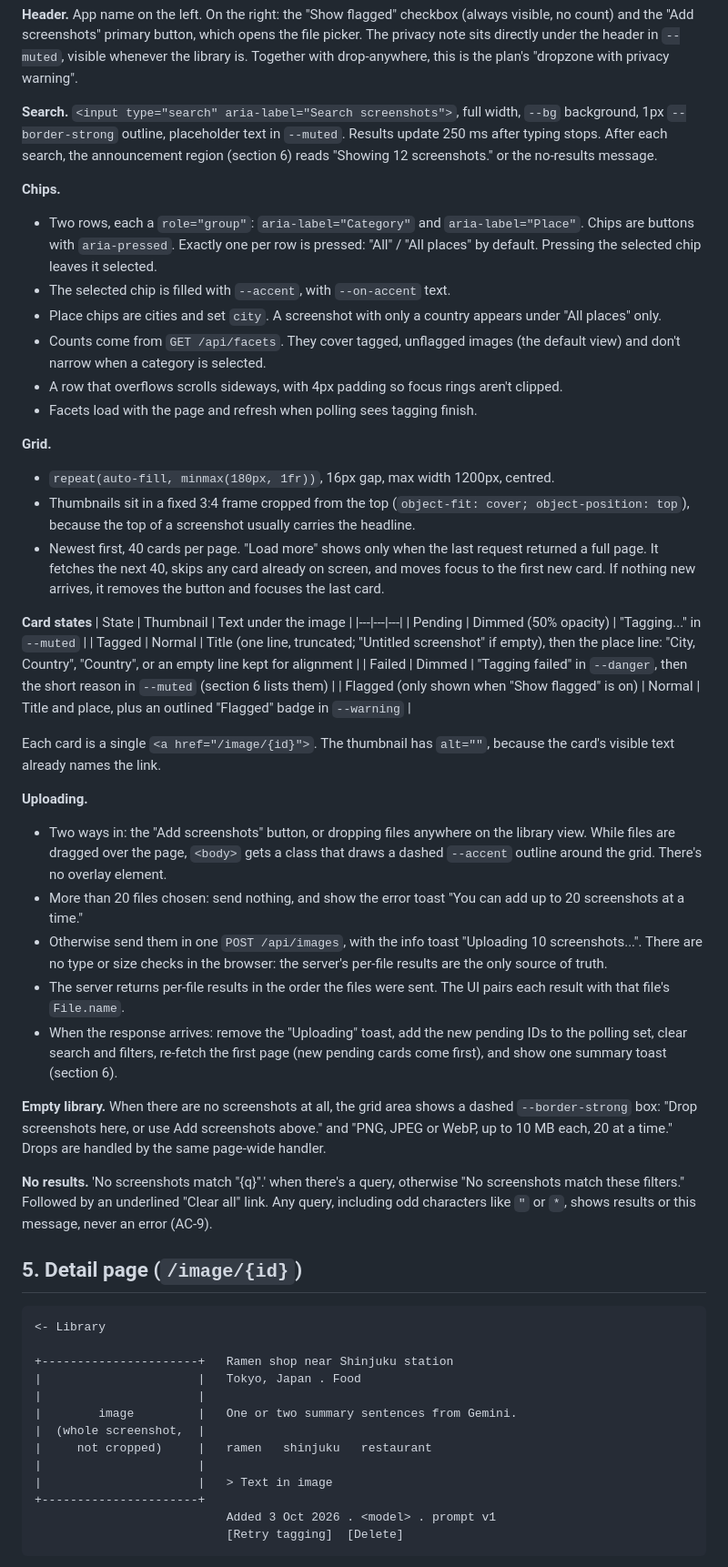
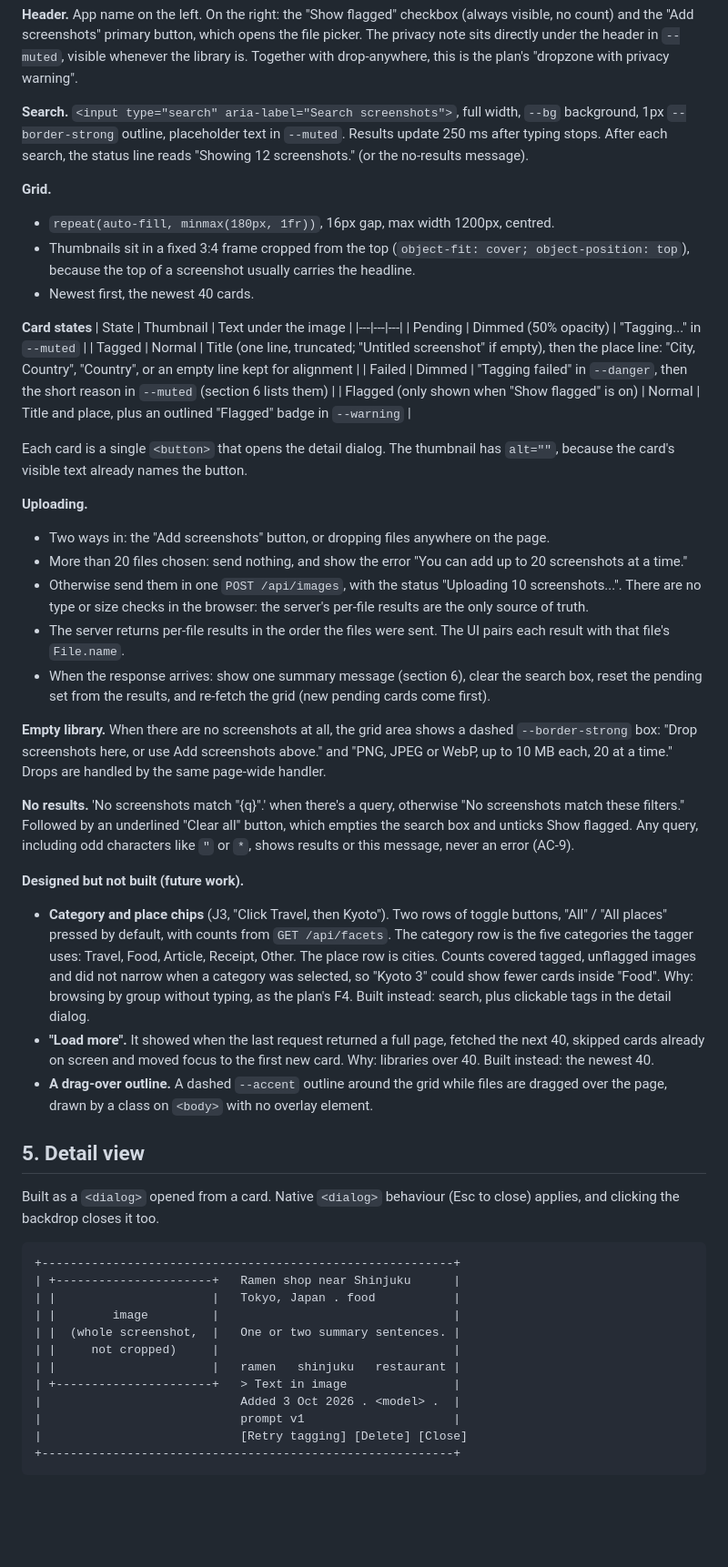
Before and after one commit to Wei-Hui-Yuan/ai-screenshot-repository, a Markdown page: planning/design/design.md, the part around one of its changes. Shown at 91% size. GitHub-like rendering; blank space fills up the shorter version.

````diff
--- a/planning/design/design.md
+++ b/planning/design/design.md
@@ -66,20 +80,12 @@ Tokyo, Japan            Kyoto, Japan  Rate limit reached
 
 **Header.** App name on the left. On the right: the "Show flagged" checkbox (always visible, no count) and the "Add screenshots" primary button, which opens the file picker. The privacy note sits directly under the header in `--muted`, visible whenever the library is. Together with drop-anywhere, this is the plan's "dropzone with privacy warning".
 
-**Search.** `<input type="search" aria-label="Search screenshots">`, full width, `--bg` background, 1px `--border-strong` outline, placeholder text in `--muted`. Results update 250 ms after typing stops. After each search, the announcement region (section 6) reads "Showing 12 screenshots." or the no-results message.
-
-**Chips.**
-- Two rows, each a `role="group"`: `aria-label="Category"` and `aria-label="Place"`. Chips are buttons with `aria-pressed`. Exactly one per row is pressed: "All" / "All places" by default. Pressing the selected chip leaves it selected.
-- The selected chip is filled with `--accent`, with `--on-accent` text.
-- Place chips are cities and set `city`. A screenshot with only a country appears under "All places" only.
-- Counts come from `GET /api/facets`. They cover tagged, unflagged images (the default view) and don't narrow when a category is selected.
-- A row that overflows scrolls sideways, with 4px padding so focus rings aren't clipped.
-- Facets load with the page and refresh when polling sees tagging finish.
+**Search.** `<input type="search" aria-label="Search screenshots">`, full width, `--bg` background, 1px `--border-strong` outline, placeholder text in `--muted`. Results update 250 ms after typing stops. After each search, the status line reads "Showing 12 screenshots." (or the no-results message).
 
 **Grid.**
 - `repeat(auto-fill, minmax(180px, 1fr))`, 16px gap, max width 1200px, centred.
 - Thumbnails sit in a fixed 3:4 frame cropped from the top (`object-fit: cover; object-position: top`), because the top of a screenshot usually carries the headline.
-- Newest first, 40 cards per page. "Load more" shows only when the last request returned a full page. It fetches the next 40, skips any card already on screen, and moves focus to the first new card. If nothing new arrives, it removes the button and focuses the last card.
+- Newest first, the newest 40 cards.
 
 **Card states**
 | State | Thumbnail | Text under the image |
@@ -89,32 +95,37 @@ Tokyo, Japan            Kyoto, Japan  Rate limit reached
 | Failed | Dimmed | "Tagging failed" in `--danger`, then the short reason in `--muted` (section 6 lists them) |
 | Flagged (only shown when "Show flagged" is on) | Normal | Title and place, plus an outlined "Flagged" badge in `--warning` |
 
-Each card is a single `<a href="/image/{id}">`. The thumbnail has `alt=""`, because the card's visible text already names the link.
+Each card is a single `<button>` that opens the detail dialog. The thumbnail has `alt=""`, because the card's visible text already names the button.
 
 **Uploading.**
-- Two ways in: the "Add screenshots" button, or dropping files anywhere on the library view. While files are dragged over the page, `<body>` gets a class that draws a dashed `--accent` outline around the grid. There's no overlay element.
-- More than 20 files chosen: send nothing, and show the error toast "You can add up to 20 screenshots at a time."
-- Otherwise send them in one `POST /api/images`, with the info toast "Uploading 10 screenshots...". There are no type or size checks in the browser: the server's per-file results are the only source of truth.
+- Two ways in: the "Add screenshots" button, or dropping files anywhere on the page.
+- More than 20 files chosen: send nothing, and show the error "You can add up to 20 screenshots at a time."
+- Otherwise send them in one `POST /api/images`, with the status "Uploading 10 screenshots...". There are no type or size checks in the browser: the server's per-file results are the only source of truth.
 - The server returns per-file results in the order the files were sent. The UI pairs each result with that file's `File.name`.
-- When the response arrives: remove the "Uploading" toast, add the new pending IDs to the polling set, clear search and filters, re-fetch the first page (new pending cards come first), and show one summary toast (section 6).
+- When the response arrives: show one summary message (section 6), clear the search box, reset the pending set from the results, and re-fetch the grid (new pending cards come first).
 
 **Empty library.** When there are no screenshots at all, the grid area shows a dashed `--border-strong` box: "Drop screenshots here, or use Add screenshots above." and "PNG, JPEG or WebP, up to 10 MB each, 20 at a time." Drops are handled by the same page-wide handler.
 
-**No results.** 'No screenshots match "{q}".' when there's a query, otherwise "No screenshots match these filters." Followed by an underlined "Clear all" link. Any query, including odd characters like `"` or `*`, shows results or this message, never an error (AC-9).
+**No results.** 'No screenshots match "{q}".' when there's a query, otherwise "No screenshots match these filters." Followed by an underlined "Clear all" button, which empties the search box and unticks Show flagged. Any query, including odd characters like `"` or `*`, shows results or this message, never an error (AC-9).
 
-## 5. Detail page (`/image/{id}`)
+**Designed but not built (future work).**
+- **Category and place chips** (J3, "Click Travel, then Kyoto"). Two rows of toggle buttons, "All" / "All places" pressed by default, with counts from `GET /api/facets`. The category row is the five categories the tagger uses: Travel, Food, Article, Receipt, Other. The place row is cities. Counts covered tagged, unflagged images and did not narrow when a category was selected, so "Kyoto 3" could show fewer cards inside "Food". Why: browsing by group without typing, as the plan's F4. Built instead: search, plus clickable tags in the detail dialog.
+- **"Load more".** It showed when the last request returned a full page, fetched the next 40, skipped cards already on screen and moved focus to the first new card. Why: libraries over 40. Built instead: the newest 40.
+- **A drag-over outline.** A dashed `--accent` outline around the grid while files are dragged over the page, drawn by a class on `<body>` with no overlay element.
+
+## 5. Detail view
+Built as a `<dialog>` opened from a card. Native `<dialog>` behaviour (Esc to close) applies, and clicking the backdrop closes it too.
 ```
-<- Library
-
-+----------------------+   Ramen shop near Shinjuku station
-|                      |   Tokyo, Japan . Food
-|                      |
-|        image         |   One or two summary sentences from Gemini.
-|  (whole screenshot,  |
-|     not cropped)     |   ramen   shinjuku   restaurant
-|                      |
-|                      |   > Text in image
-+----------------------+
-                           Added 3 Oct 2026 . <model> . prompt v1
-                           [Retry tagging]  [Delete]
++----------------------------------------------------------+
+| +----------------------+   Ramen shop near Shinjuku      |
+| |                      |   Tokyo, Japan . food           |
+| |        image         |                                 |
+| |  (whole screenshot,  |   One or two summary sentences. |
+| |     not cropped)     |                                 |
+| |                      |   ramen   shinjuku   restaurant |
+| +----------------------+   > Text in image               |
+|                            Added 3 Oct 2026 . <model> .  |
+|                            prompt v1                     |
+|                            [Retry tagging] [Delete] [Close]
++----------------------------------------------------------+
 ```
````
Also changed, not shown: other parts of planning/design/design.md (+86 -75 lines).
